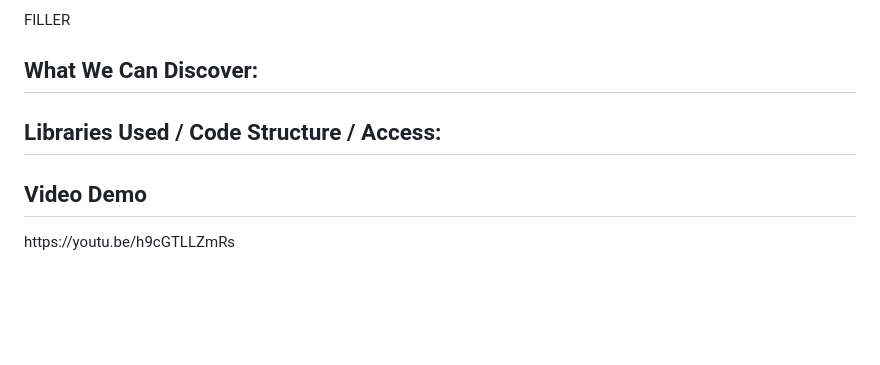
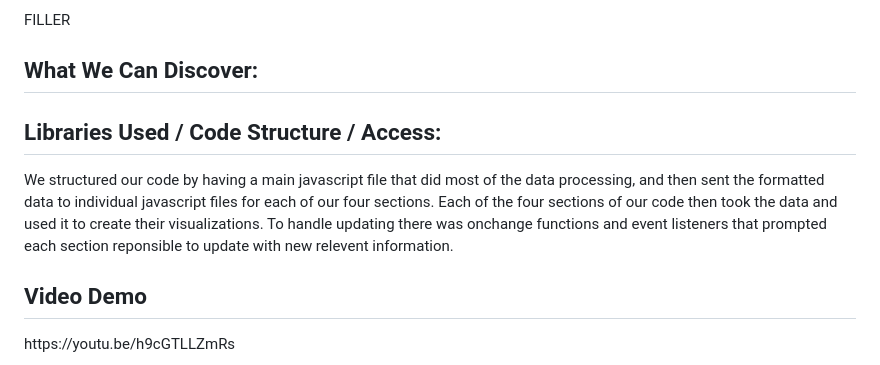
Before and after one commit to heathnate/TV-time, a Markdown page: README.md, the part around the change. Rendered like a GitHub page; blank space fills up the shorter version.

```diff
--- a/README.md
+++ b/README.md
@@ -30,6 +30,7 @@
 <p>FILLER</p>
 <h2>What We Can Discover:</h2>
 <h2>Libraries Used / Code Structure / Access:</h2>
+We structured our code by having a main javascript file that did most of the data processing, and then sent the formatted data to individual javascript files for each of our four sections. Each of the four sections of our code then took the data and used it to create their visualizations. To handle updating there was onchange functions and event listeners that prompted each section reponsible to update with new relevent information.
 <h2>Video Demo</h2>
 <p>https://youtu.be/h9cGTLLZmRs</p>
 <h2>Work Breakdown:</h2>
```
